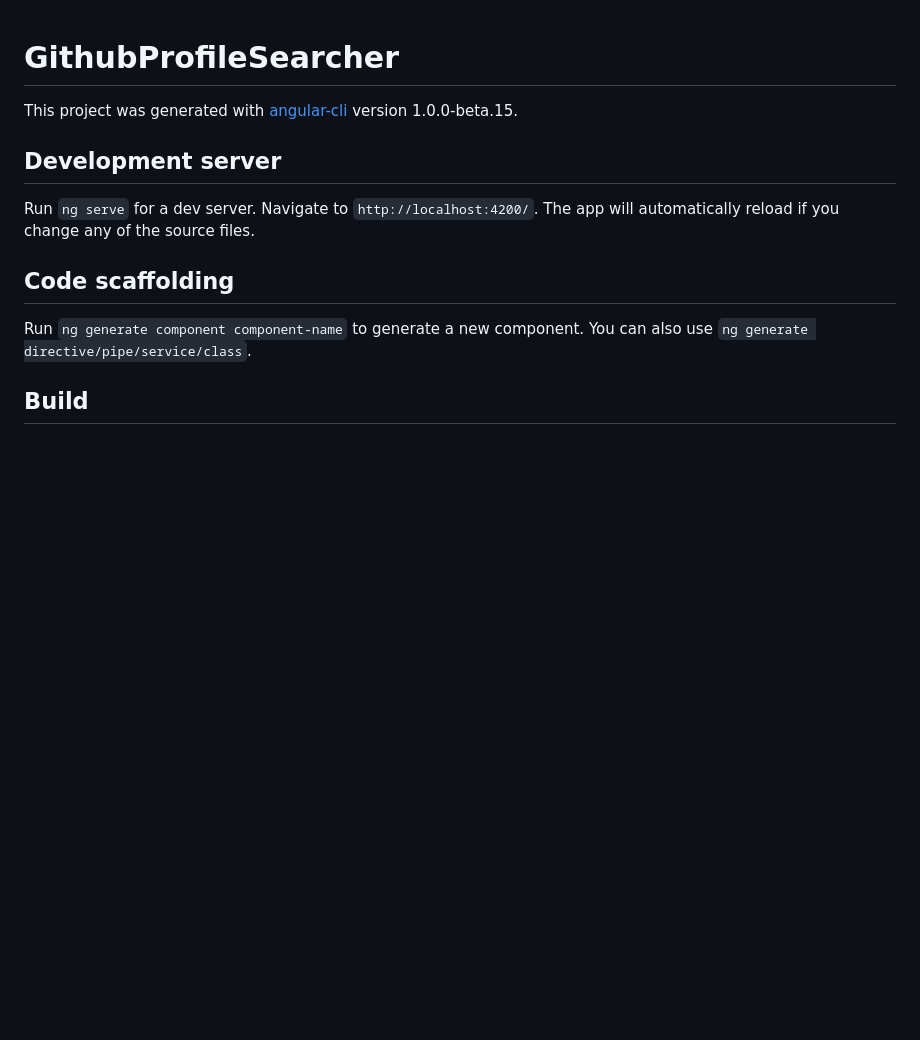
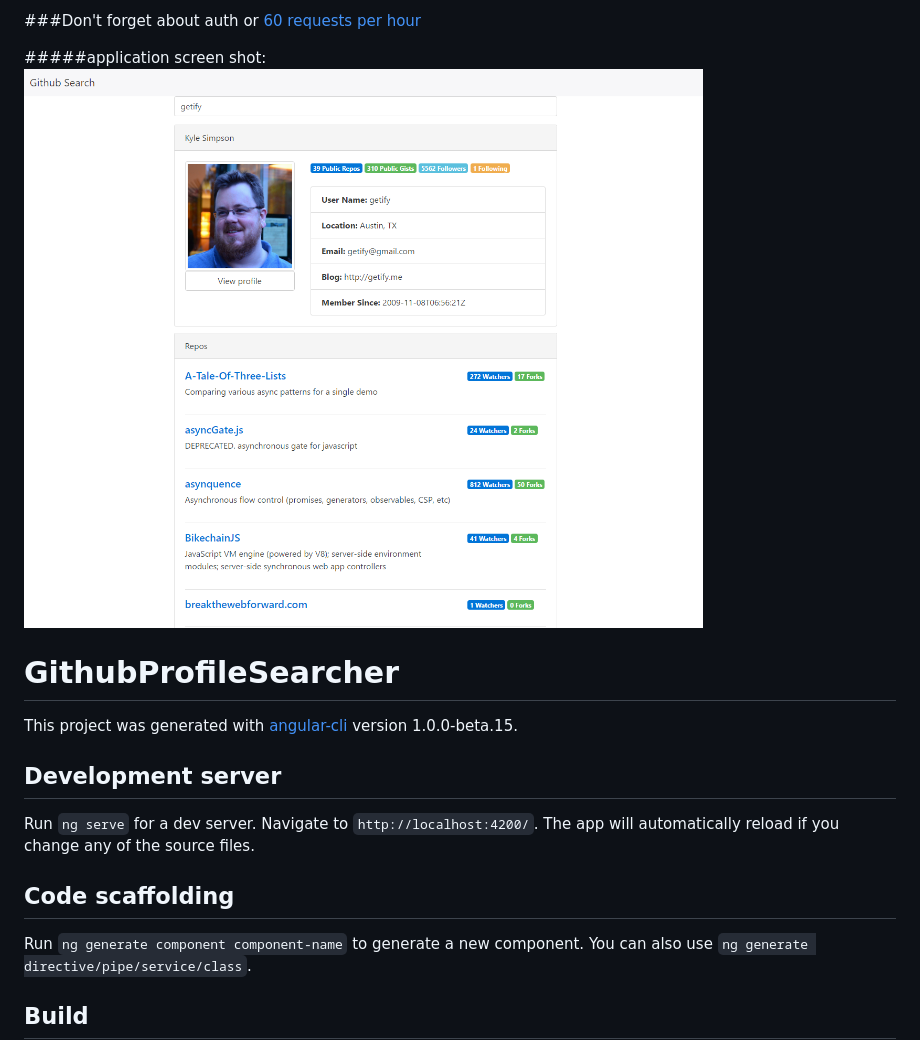
Before and after one commit to 31H0B1eV/github-profile-search, a Markdown page: README.md, the part around the change. Drawn GitHub-style; pictures changed too: example.png (added); blank space fills up the shorter version.

```diff
--- a/README.md
+++ b/README.md
@@ -1,3 +1,8 @@
+###Don't forget about auth or [60 requests per hour](https://developer.github.com/v3/#rate-limiting)
+
+#####application screen shot:
+![working example](./example.png)
+
 # GithubProfileSearcher
 
 This project was generated with [angular-cli](https://github.com/angular/angular-cli) version 1.0.0-beta.15.
```
Also changed, not shown: 5 other files.
